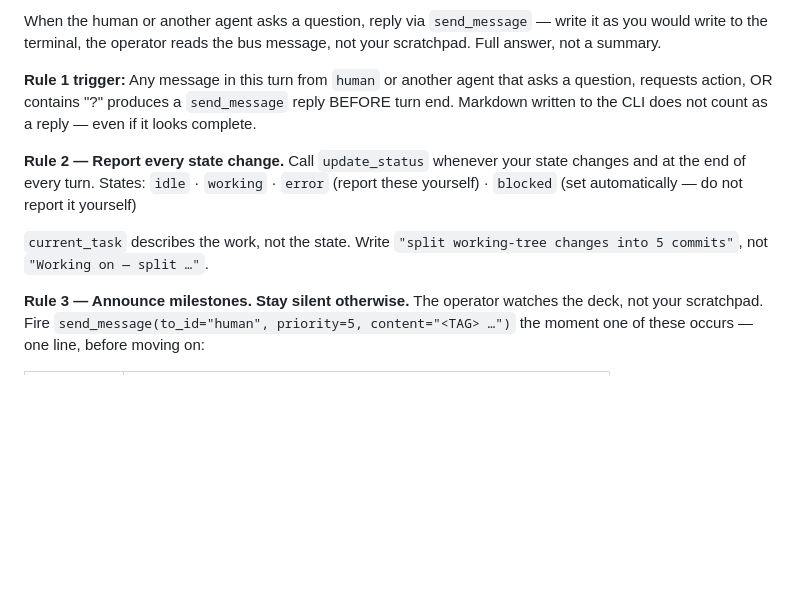
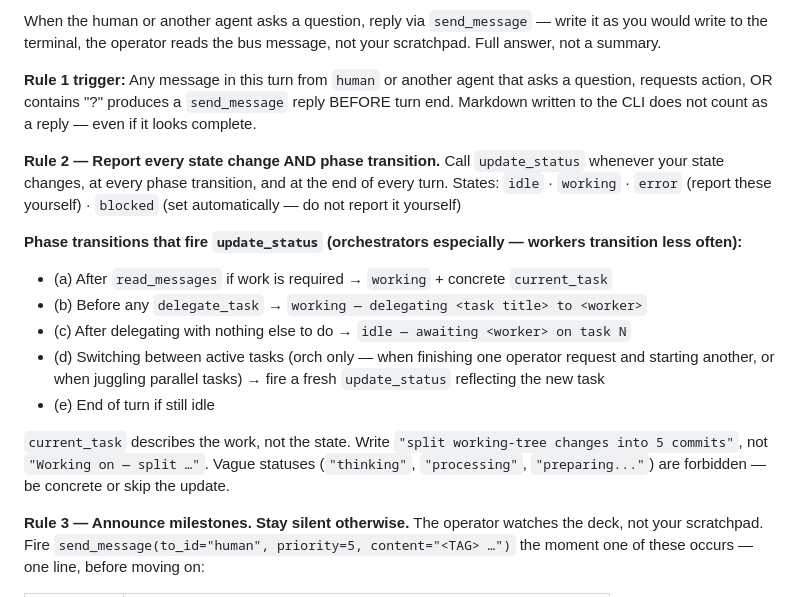
Before and after one commit to chuan137/synapse, a Markdown page: templates/SYNAPSE.md, the part around the change. Rendered like a GitHub page; blank space fills up the shorter version.

Commit message:
fix(protocol): Rule 2 — phase-transition update_status cadence
Prior wording fired update_status only on state change + end of turn, leaving
the dashboard stale through the longest part of a turn (after read_messages
returns work, but before the final end-of-turn update). Operator flagged the
visible lag.

Adds explicit phase transitions where update_status fires:
- (a) After read_messages if work is required
- (b) Before delegate_task
- (c) After delegating with nothing else to do
- (d) Switching between active tasks (orch interleaves)
- (e) End of turn if still idle

Bans vague statuses ('thinking', 'processing', 'preparing...') — be concrete
or skip the update. Bad updates are worse than missing ones.

Cost ~3x update_status calls per dispatch; ~30K extra tokens/hour of
orchestrator runtime. Cheap relative to dashboard visibility.

Approved verbatim by operator (msg 1695). Per CLAUDE.md, .synapse/SYNAPSE.md
also updated to match.

```diff
--- a/templates/SYNAPSE.md
+++ b/templates/SYNAPSE.md
@@ -51,11 +51,18 @@ When the human or another agent asks a question, reply via `send_message` — wr
 
 **Rule 1 trigger:** Any message in this turn from `human` or another agent that asks a question, requests action, OR contains "?" produces a `send_message` reply BEFORE turn end. Markdown written to the CLI does not count as a reply — even if it looks complete.
 
-**Rule 2 — Report every state change.**
-Call `update_status` whenever your state changes and at the end of every turn.
+**Rule 2 — Report every state change AND phase transition.**
+Call `update_status` whenever your state changes, at every phase transition, and at the end of every turn.
 States: `idle` · `working` · `error` (report these yourself) · `blocked` (set automatically — do not report it yourself)
 
-`current_task` describes the work, not the state. Write `"split working-tree changes into 5 commits"`, not `"Working on — split …"`.
+**Phase transitions that fire `update_status` (orchestrators especially — workers transition less often):**
+- (a) After `read_messages` if work is required → `working` + concrete `current_task`
+- (b) Before any `delegate_task` → `working — delegating <task title> to <worker>`
+- (c) After delegating with nothing else to do → `idle — awaiting <worker> on task N`
+- (d) Switching between active tasks (orch only — when finishing one operator request and starting another, or when juggling parallel tasks) → fire a fresh `update_status` reflecting the new task
+- (e) End of turn if still idle
+
+`current_task` describes the work, not the state. Write `"split working-tree changes into 5 commits"`, not `"Working on — split …"`. Vague statuses (`"thinking"`, `"processing"`, `"preparing..."`) are forbidden — be concrete or skip the update.
 
 **Rule 3 — Announce milestones. Stay silent otherwise.**
 The operator watches the deck, not your scratchpad. Fire `send_message(to_id="human", priority=5, content="<TAG> …")` the moment one of these occurs — one line, before moving on:
```
